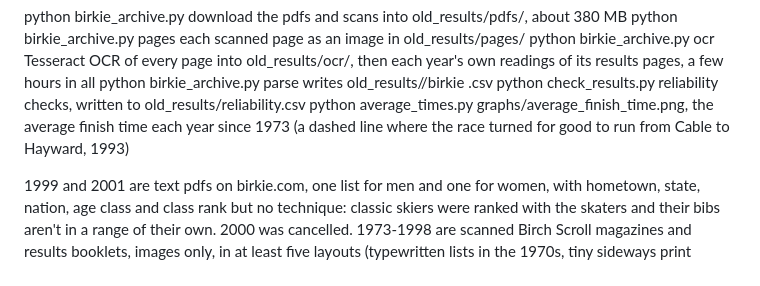
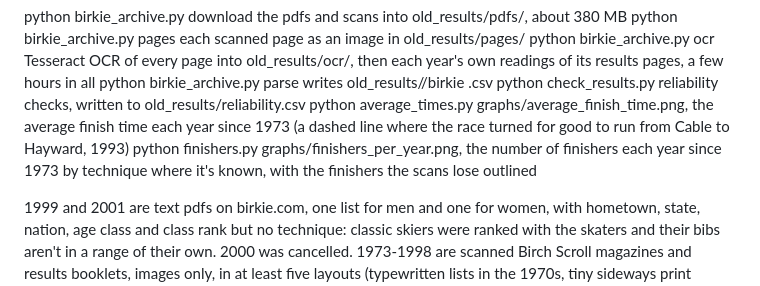
Before and after one commit to drewpolasky/birkie_data, a Markdown page: README.md, the part around the change. GitHub-like rendering.

```diff
--- a/README.md
+++ b/README.md
@@ -40,6 +40,8 @@ python birkie_archive.py parse         writes old_results/<year>/birkie <year>.c
 python check_results.py                reliability checks, written to old_results/reliability.csv
 python average_times.py                graphs/average_finish_time.png, the average finish time each year since 1973 (a
                                        dashed line where the race turned for good to run from Cable to Hayward, 1993)
+python finishers.py                    graphs/finishers_per_year.png, the number of finishers each year since 1973 by
+                                       technique where it's known, with the finishers the scans lose outlined
 
 1999 and 2001 are text pdfs on birkie.com, one list for men and one for women, with hometown, state, nation, age class
 and class rank but no technique: classic skiers were ranked with the skaters and their bibs aren't in a range of their
```
Also changed, not shown: graphs/finishers_per_year.png (added), 1 other file.
